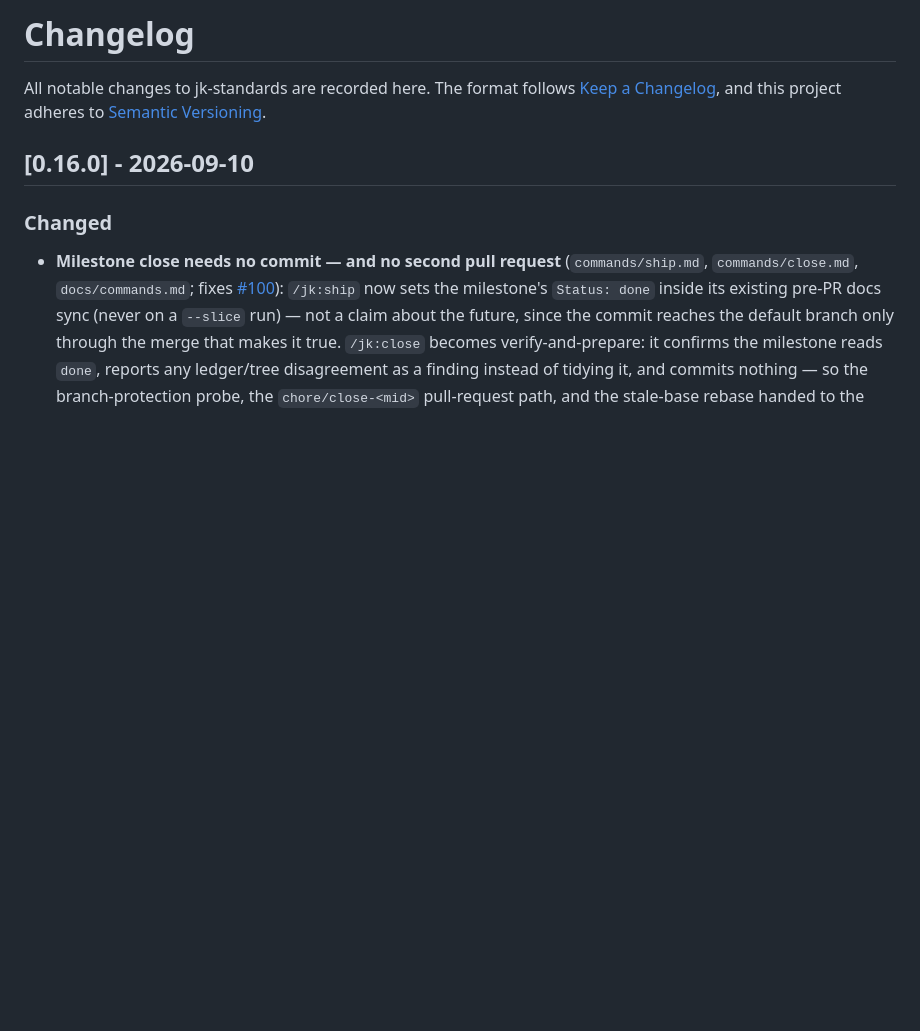
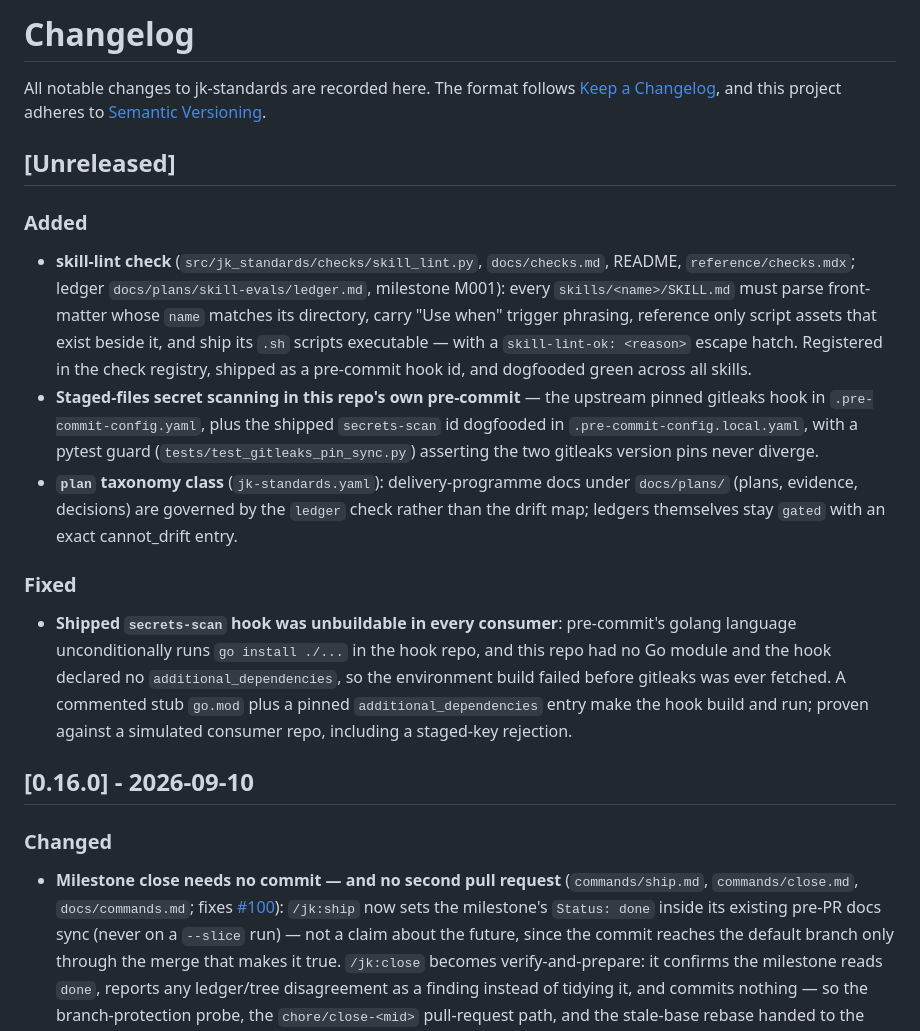
Before and after one commit to JimAKennedy/jk-standards, a Markdown page: CHANGELOG.md, the part around the change. Rendered like a GitHub page; blank space fills up the shorter version.

Commit message:
docs: changelog entry for milestone M001 (pre-ship sync)
Plan: docs/plans/skill-evals/ledger.md
Slice: M001/S01
Slice: M001/S02

Co-Authored-By: Claude Fable 5 <noreply@anthropic.com>
Claude-Session: https://claude.ai/code/session_01LmJm2kSvaXfcJpfjjzPKjM

```diff
--- a/CHANGELOG.md
+++ b/CHANGELOG.md
@@ -3,6 +3,38 @@
 All notable changes to jk-standards are recorded here. The format follows
 [Keep a Changelog](https://keepachangelog.com/en/1.1.0/), and this project
 adheres to [Semantic Versioning](https://semver.org/spec/v2.0.0.html).
+
+## [Unreleased]
+
+### Added
+
+- **skill-lint check** (`src/jk_standards/checks/skill_lint.py`,
+  `docs/checks.md`, README, `reference/checks.mdx`; ledger
+  `docs/plans/skill-evals/ledger.md`, milestone M001): every
+  `skills/<name>/SKILL.md` must parse front-matter whose `name` matches its
+  directory, carry "Use when" trigger phrasing, reference only script assets
+  that exist beside it, and ship its `.sh` scripts executable — with a
+  `skill-lint-ok: <reason>` escape hatch. Registered in the check registry,
+  shipped as a pre-commit hook id, and dogfooded green across all skills.
+- **Staged-files secret scanning in this repo's own pre-commit** — the
+  upstream pinned gitleaks hook in `.pre-commit-config.yaml`, plus the
+  shipped `secrets-scan` id dogfooded in `.pre-commit-config.local.yaml`,
+  with a pytest guard (`tests/test_gitleaks_pin_sync.py`) asserting the two
+  gitleaks version pins never diverge.
+- **`plan` taxonomy class** (`jk-standards.yaml`): delivery-programme docs
+  under `docs/plans/` (plans, evidence, decisions) are governed by the
+  `ledger` check rather than the drift map; ledgers themselves stay `gated`
+  with an exact cannot_drift entry.
+
+### Fixed
+
+- **Shipped `secrets-scan` hook was unbuildable in every consumer**:
+  pre-commit's golang language unconditionally runs `go install ./...` in
+  the hook repo, and this repo had no Go module and the hook declared no
+  `additional_dependencies`, so the environment build failed before
+  gitleaks was ever fetched. A commented stub `go.mod` plus a pinned
+  `additional_dependencies` entry make the hook build and run; proven
+  against a simulated consumer repo, including a staged-key rejection.
 
 ## [0.16.0] - 2026-09-10
 
```
